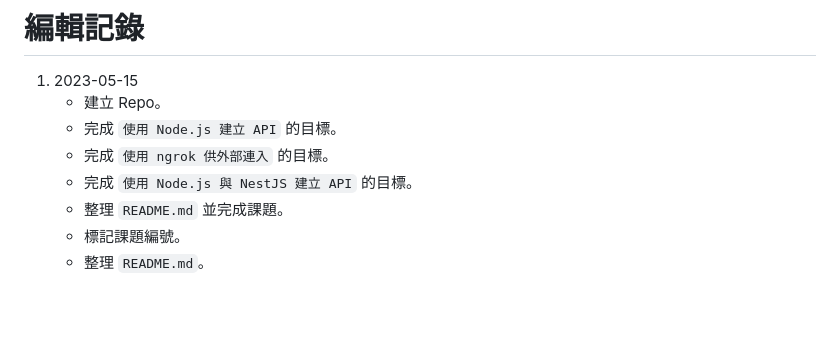
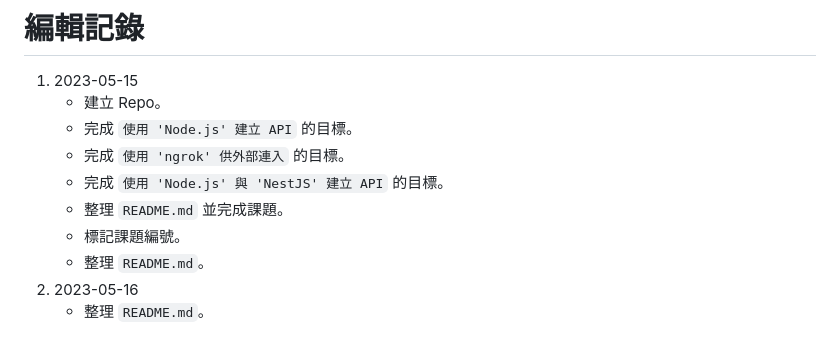
Before and after one commit to saketora95/Nodejs-Practice, a Markdown page: README.md, the part around the change. Rendered like a GitHub page; blank space fills up the shorter version.

Commit message:
Update README.md
整理 `README.md`。

```diff
--- a/README.md
+++ b/README.md
@@ -96,9 +96,11 @@ export class HelloworldController {
 # 編輯記錄
 1. 2023-05-15
     - 建立 Repo。
-    - 完成 `使用 Node.js 建立 API` 的目標。
-    - 完成 `使用 ngrok 供外部連入` 的目標。
-    - 完成 `使用 Node.js 與 NestJS 建立 API` 的目標。
+    - 完成 `使用 'Node.js' 建立 API` 的目標。
+    - 完成 `使用 'ngrok' 供外部連入` 的目標。
+    - 完成 `使用 'Node.js' 與 'NestJS' 建立 API` 的目標。
     - 整理 `README.md` 並完成課題。
     - 標記課題編號。
     - 整理 `README.md`。
+2. 2023-05-16
+    - 整理 `README.md`。
```
